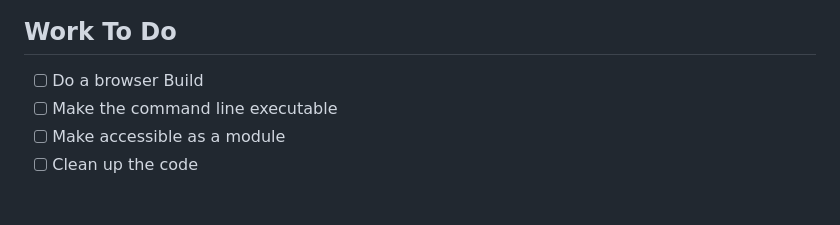
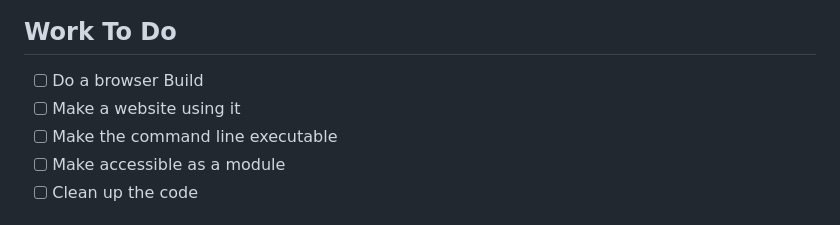
Before and after one commit to Joao620/Image-Inator, a Markdown page: README.md, the part around the change. GitHub-like rendering.

Commit message:
adicionado um todo

```diff
--- a/README.md
+++ b/README.md
@@ -29,6 +29,7 @@ Now, for the create of the proper image mosaic, you will do the following
 
 ## Work To Do
 - [ ] Do a browser Build
+- [ ] Make a website using it
 - [ ] Make the command line executable
 - [ ] Make accessible as a module
 - [ ] Clean up the code
```
Also changed, not shown: dale.png (added), metade.png (added).
